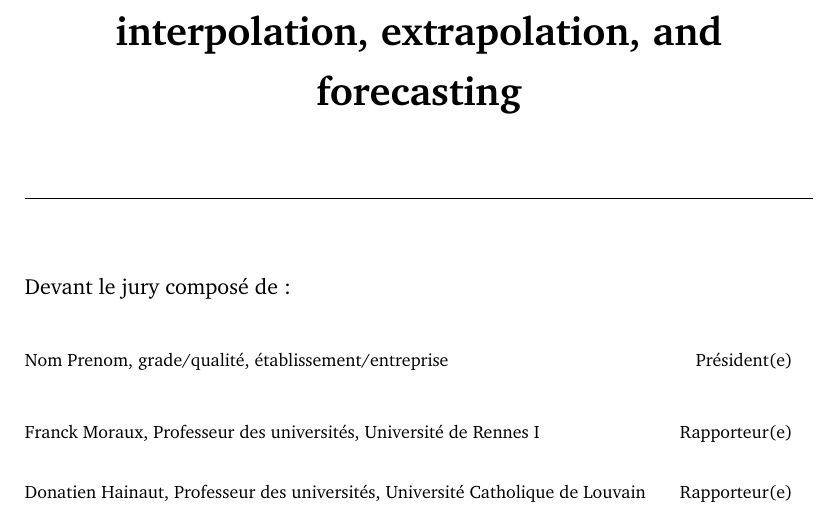
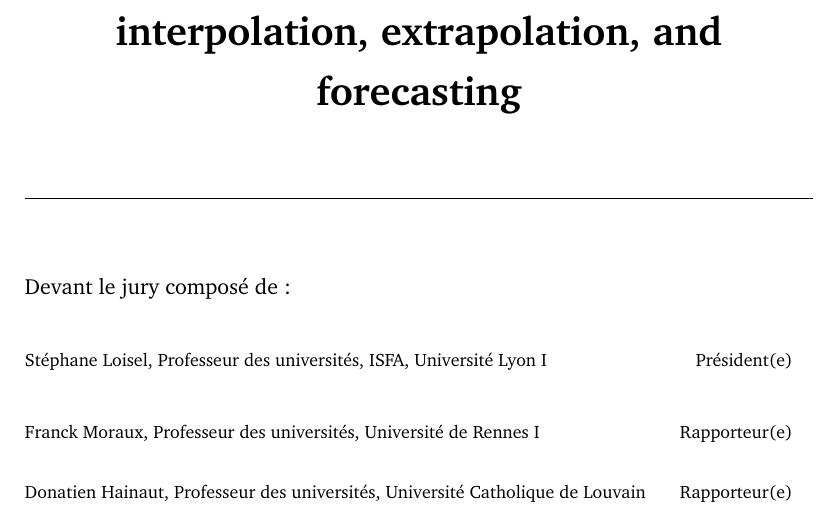
Before and after one commit to thierrymoudiki/phd-thesis, a LaTeX thesis (moudiki_thesis.tex, which reads content/titlepages.tex): part of page 1 of 159, cut so that both start at the same text. Compiled offline with pdfLaTeX.

Commit message:
add info on president of the jury

```diff
--- a/content/titlepages.tex
+++ b/content/titlepages.tex
@@ -57,7 +57,7 @@ Devant le jury compos\'e de :
 
 \fontsize{9pt}{11pt}\selectfont
 
-Nom Prenom, grade/qualit\'e, \'etablissement/entreprise \hfill Pr\'esident(e)
+St\'ephane Loisel, Professeur des universit\'es, ISFA, Universit\'e Lyon I \hfill Pr\'esident(e)
 
 \medskip
 
```
Also changed, not shown: moudiki_thesis.pdf.
